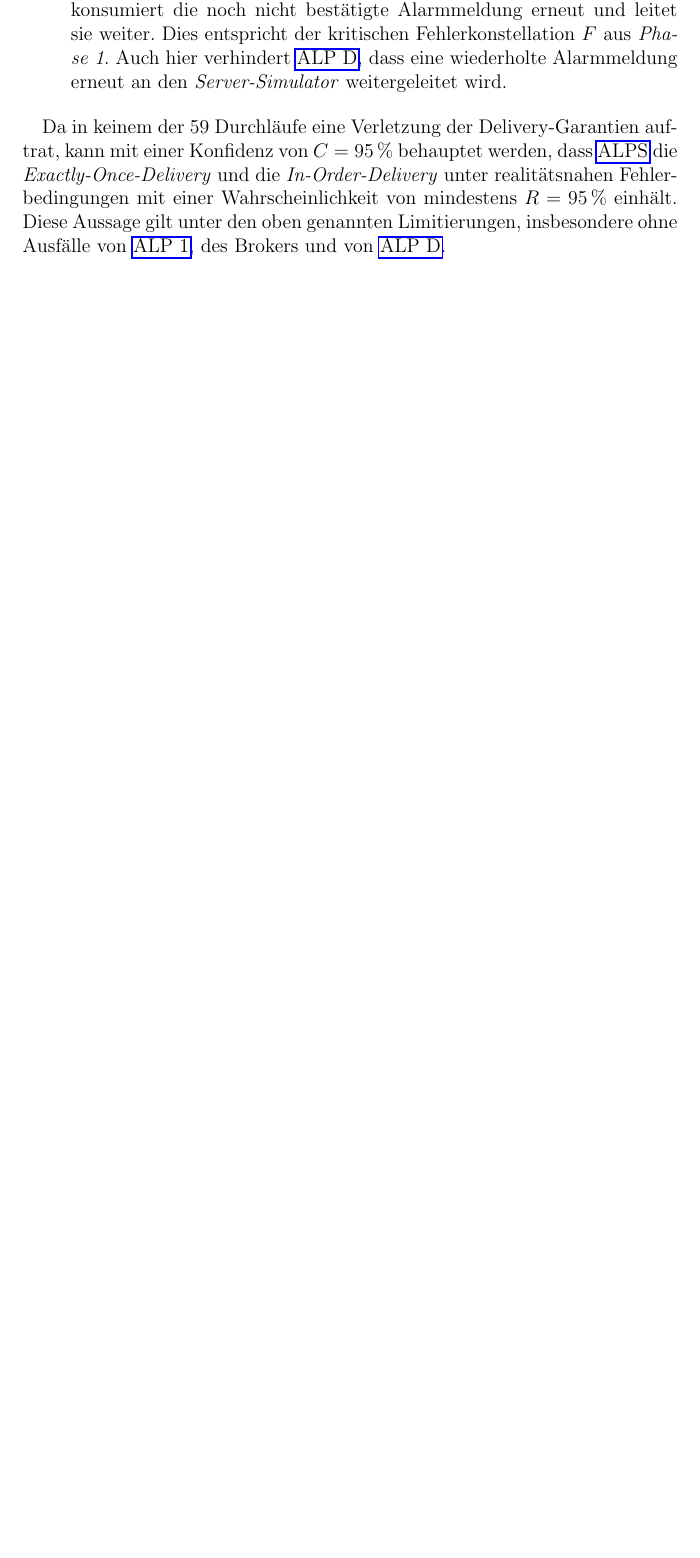
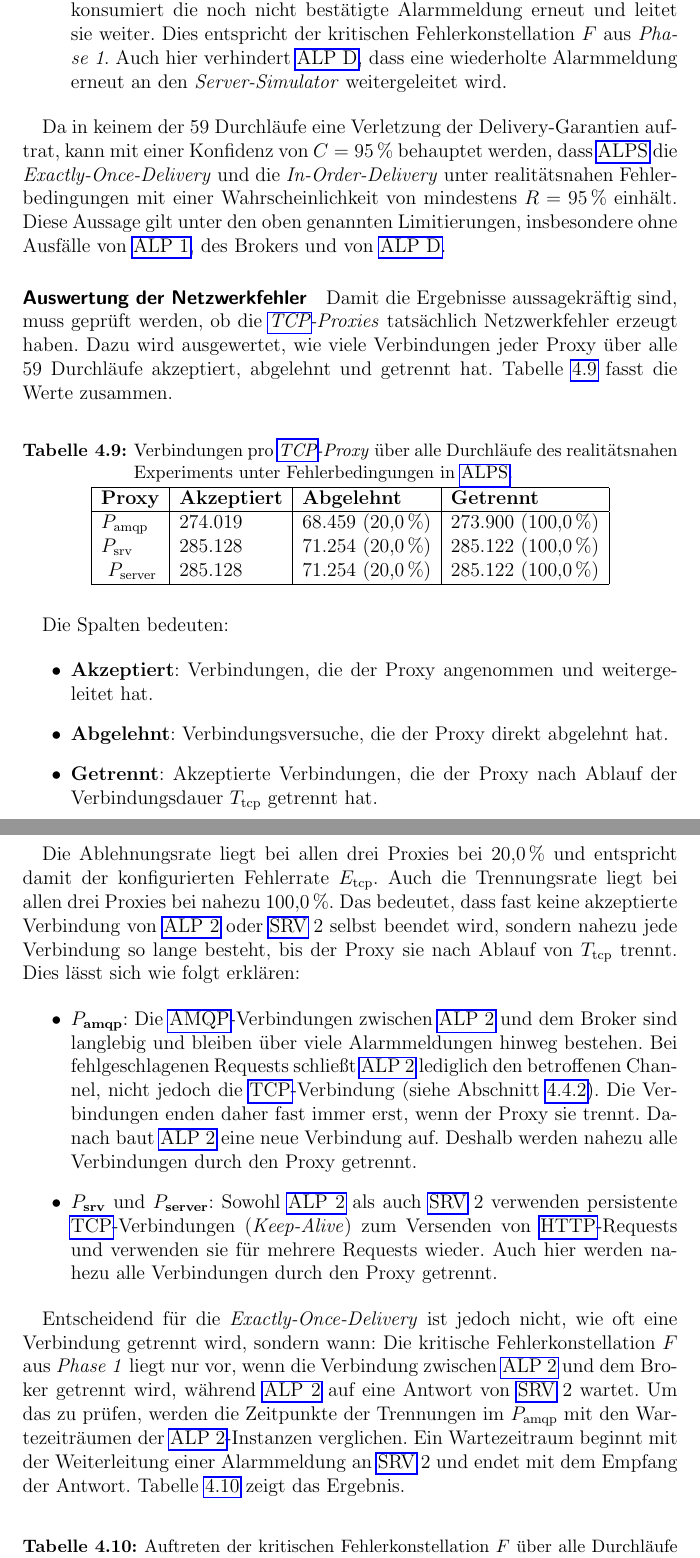
Before and after one commit to JadKHaddad/MT, a LaTeX thesis (main.tex, which reads tex/chapters/ALPS.tex): part of page 69 of 92 before the commit and two parts of pages 69 and 70 of 94 after it, the two joined at a grey line, cut so that both start at the same text, the shorter picture padded with empty space. Compiled offline with pdfLaTeX.

Commit message:
added the p80 timings and added tcp drops
Signed-off-by: Jad K. Haddad <jadkhaddad@gmail.com>

```diff
--- a/tex/chapters/ALPS.tex
+++ b/tex/chapters/ALPS.tex
@@ -471,3 +462,45 @@ Da $N_{\text{loss}} = 0$, $N_{\text{ooo}} = 0$ und $N_{\text{dup}} = 0$ in allen
 
 Da in keinem der 59 Durchläufe eine Verletzung der Delivery-Garantien auftrat, kann mit einer Konfidenz von $C = 95\,\%$ behauptet werden, dass \gls{alps} die \textit{Exactly-Once-Delivery} und die \textit{In-Order-Delivery} unter realitätsnahen Fehlerbedingungen mit einer Wahrscheinlichkeit von mindestens $R = 95\,\%$ einhält. Diese Aussage gilt unter den oben genannten Limitierungen, insbesondere ohne Ausfälle von \gls{alpone}, des Brokers und von \gls{alpdedup}.
 
+\paragraph{Auswertung der Netzwerkfehler}
+
+Damit die Ergebnisse aussagekräftig sind, muss geprüft werden, ob die \textit{\gls{tcp}-Proxies} tatsächlich Netzwerkfehler erzeugt haben. Dazu wird ausgewertet, wie viele Verbindungen jeder Proxy über alle 59 Durchläufe akzeptiert, abgelehnt und getrennt hat. Tabelle~\ref{tab:exp-alps-realistic-connections} fasst die Werte zusammen.
+
+% TODO: update numbers and the rates
+\begin{table}[H]
+    \centering
+    \caption{Verbindungen pro \textit{\gls{tcp}-Proxy} über alle Durchläufe des realitätsnahen Experiments unter Fehlerbedingungen in \acrshort{alps}.}
+    \label{tab:exp-alps-realistic-connections}
+    \begin{tabular}{|l|l|l|l|l|}
+        \hline
+        \textbf{Proxy}      & \textbf{Akzeptiert} & \textbf{Abgelehnt}               & \textbf{Getrennt}               \\
+        \hline
+        $P_{\text{amqp}}$   & 274.019             & 68.459             (20{,}0\,\%)  & 273.900           (100{,}0\,\%) \\
+        $P_{\text{srv}}$    & 285.128             & 71.254              (20{,}0\,\%) & 285.122           (100{,}0\,\%) \\\
+        $P_{\text{server}}$ & 285.128             & 71.254             (20{,}0\,\%)  & 285.122           (100{,}0\,\%) \\
+        \hline
+    \end{tabular}
+\end{table}
+
+Die Spalten bedeuten:
+
+\begin{itemize}
+    \item \textbf{Akzeptiert}: Verbindungen, die der Proxy angenommen und weitergeleitet hat.
+    \item \textbf{Abgelehnt}: Verbindungsversuche, die der Proxy direkt abgelehnt hat.
+    \item \textbf{Getrennt}: Akzeptierte Verbindungen, die der Proxy nach Ablauf der Verbindungsdauer $T_{\text{tcp}}$ getrennt hat.
+\end{itemize}
+
+Die Ablehnungsrate liegt bei allen drei Proxies bei 20{,}0\,\% und entspricht damit der konfigurierten Fehlerrate $E_{\text{tcp}}$. Auch die Trennungsrate liegt bei allen drei Proxies bei nahezu 100{,}0\,\%. Das bedeutet, dass fast keine akzeptierte Verbindung von \gls{alptwo} oder \gls{srv}~2 selbst beendet wird, sondern nahezu jede Verbindung so lange besteht, bis der Proxy sie nach Ablauf von $T_{\text{tcp}}$ trennt. Dies lässt sich wie folgt erklären:
+
+\begin{itemize}
+    \item \textbf{$P_{\text{amqp}}$}: Die \gls{amqp}-Verbindungen zwischen \gls{alptwo} und dem Broker sind langlebig und bleiben über viele Alarmmeldungen hinweg bestehen. Bei fehlgeschlagenen Requests schließt \gls{alptwo} lediglich den betroffenen Channel, nicht jedoch die \gls{tcp}-Verbindung (siehe Abschnitt~\ref{sub-sec:alptwo}). Die Verbindungen enden daher fast immer erst, wenn der Proxy sie trennt. Danach baut \gls{alptwo} eine neue Verbindung auf. Deshalb werden nahezu alle Verbindungen durch den Proxy getrennt.
+
+    \item \textbf{$P_{\text{srv}}$} und \textbf{$P_{\text{server}}$}: Sowohl \gls{alptwo} als auch \gls{srv}~2 verwenden persistente \gls{tcp}-Verbindungen (\textit{Keep-Alive}) zum Versenden von \gls{http}-Requests und verwenden sie für mehrere Requests wieder. Auch hier werden nahezu alle Verbindungen durch den Proxy getrennt.
+\end{itemize}
+
+Entscheidend für die \textit{Exactly-Once-Delivery} ist jedoch nicht, wie oft eine Verbindung getrennt wird, sondern wann: Die kritische Fehlerkonstellation $F$ aus \textit{Phase~1} liegt nur vor, wenn die Verbindung zwischen \gls{alptwo} und dem Broker getrennt wird, während \gls{alptwo} auf eine Antwort von \gls{srv}~2 wartet. Um das zu prüfen, werden die Zeitpunkte der Trennungen im $P_{\text{amqp}}$ mit den Wartezeiträumen der \gls{alptwo}-Instanzen verglichen. Ein Wartezeitraum beginnt mit der Weiterleitung einer Alarmmeldung an \gls{srv}~2 und endet mit dem Empfang der Antwort. Tabelle~\ref{tab:exp-alps-realistic-f} zeigt das Ergebnis.
+
+% TODO: update numbers and the rates
+\begin{table}[H]
+    \centering
+    \caption{Auftreten der kritischen Fehlerkonstellation $F$ über alle Durchläufe des realitätsnahen Experiments unter Fehlerbedingungen in \acrshort{alps}.}
```
Also changed, not shown: .build/main.pdf, tex/chapters/ALPS.tex (58 more changed lines).
